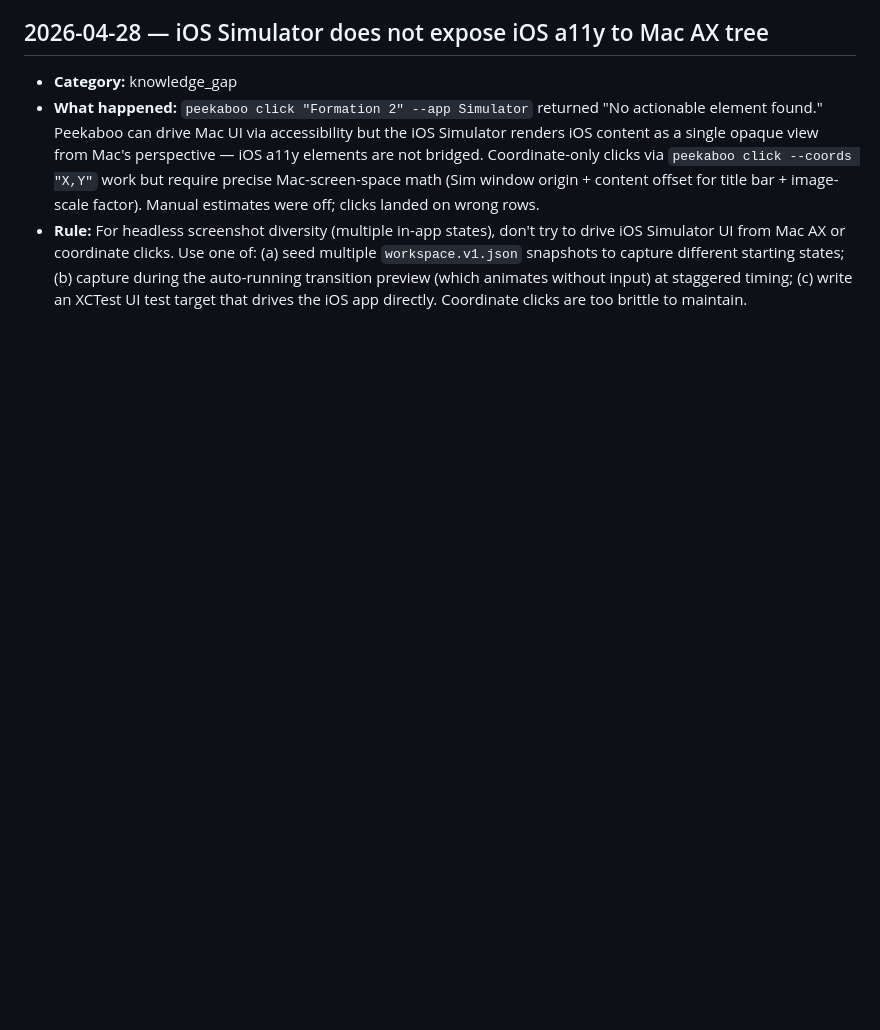
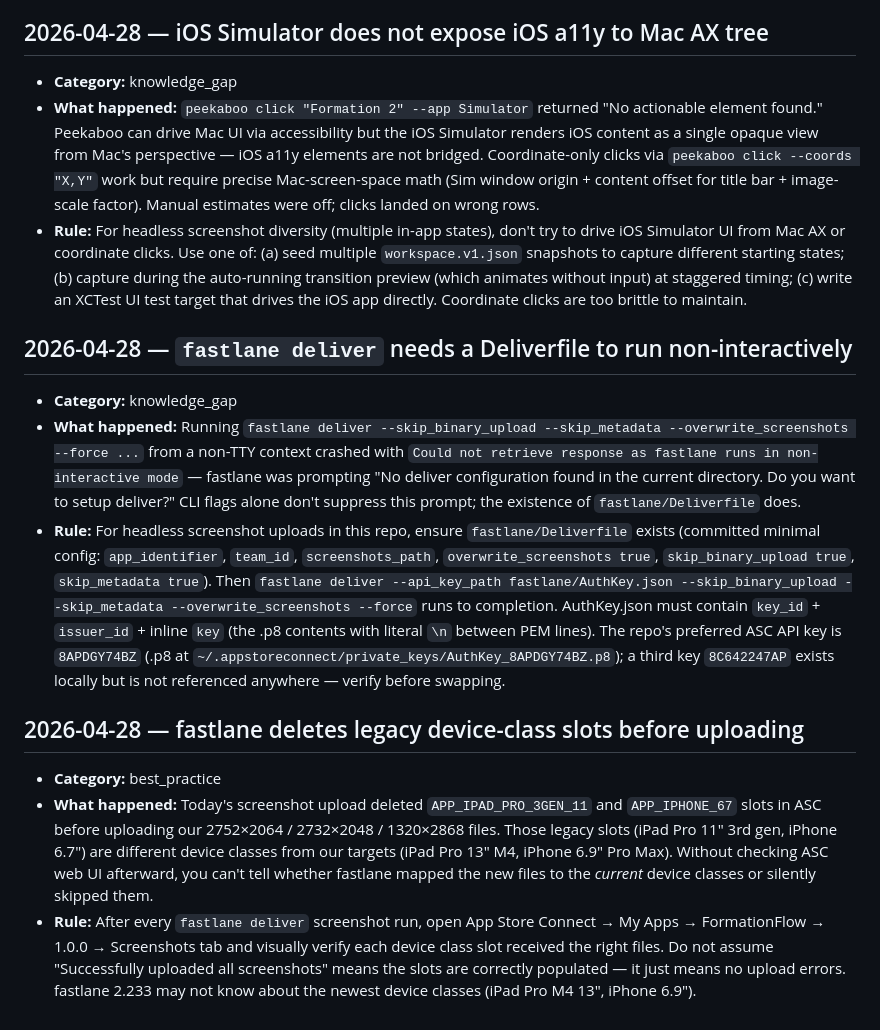
Before and after one commit to IanKainoa42/formation-flow, a Markdown page: .learnings/LEARNINGS.md, the part around the change. Rendered like a GitHub page; blank space fills up the shorter version.

Commit message:
learnings: fastlane deliver Deliverfile requirement + device-class verification
Co-Authored-By: Claude Opus 4.7 (1M context) <noreply@anthropic.com>

```diff
--- a/.learnings/LEARNINGS.md
+++ b/.learnings/LEARNINGS.md
@@ -37,3 +37,15 @@ Corrections, knowledge gaps, and best practices. See `/self-improvement` for for
 - **Category:** knowledge_gap
 - **What happened:** `peekaboo click "Formation 2" --app Simulator` returned "No actionable element found." Peekaboo can drive Mac UI via accessibility but the iOS Simulator renders iOS content as a single opaque view from Mac's perspective — iOS a11y elements are not bridged. Coordinate-only clicks via `peekaboo click --coords "X,Y"` work but require precise Mac-screen-space math (Sim window origin + content offset for title bar + image-scale factor). Manual estimates were off; clicks landed on wrong rows.
 - **Rule:** For headless screenshot diversity (multiple in-app states), don't try to drive iOS Simulator UI from Mac AX or coordinate clicks. Use one of: (a) seed multiple `workspace.v1.json` snapshots to capture different starting states; (b) capture during the auto-running transition preview (which animates without input) at staggered timing; (c) write an XCTest UI test target that drives the iOS app directly. Coordinate clicks are too brittle to maintain.
+
+## 2026-04-28 — `fastlane deliver` needs a Deliverfile to run non-interactively
+
+- **Category:** knowledge_gap
+- **What happened:** Running `fastlane deliver --skip_binary_upload --skip_metadata --overwrite_screenshots --force ...` from a non-TTY context crashed with `Could not retrieve response as fastlane runs in non-interactive mode` — fastlane was prompting "No deliver configuration found in the current directory. Do you want to setup deliver?" CLI flags alone don't suppress this prompt; the existence of `fastlane/Deliverfile` does.
+- **Rule:** For headless screenshot uploads in this repo, ensure `fastlane/Deliverfile` exists (committed minimal config: `app_identifier`, `team_id`, `screenshots_path`, `overwrite_screenshots true`, `skip_binary_upload true`, `skip_metadata true`). Then `fastlane deliver --api_key_path fastlane/AuthKey.json --skip_binary_upload --skip_metadata --overwrite_screenshots --force` runs to completion. AuthKey.json must contain `key_id` + `issuer_id` + inline `key` (the .p8 contents with literal `\n` between PEM lines). The repo's preferred ASC API key is `8APDGY74BZ` (.p8 at `~/.appstoreconnect/private_keys/AuthKey_8APDGY74BZ.p8`); a third key `8C642247AP` exists locally but is not referenced anywhere — verify before swapping.
+
+## 2026-04-28 — fastlane deletes legacy device-class slots before uploading
+
+- **Category:** best_practice
+- **What happened:** Today's screenshot upload deleted `APP_IPAD_PRO_3GEN_11` and `APP_IPHONE_67` slots in ASC before uploading our 2752×2064 / 2732×2048 / 1320×2868 files. Those legacy slots (iPad Pro 11" 3rd gen, iPhone 6.7") are different device classes from our targets (iPad Pro 13" M4, iPhone 6.9" Pro Max). Without checking ASC web UI afterward, you can't tell whether fastlane mapped the new files to the *current* device classes or silently skipped them.
+- **Rule:** After every `fastlane deliver` screenshot run, open App Store Connect → My Apps → FormationFlow → 1.0.0 → Screenshots tab and visually verify each device class slot received the right files. Do not assume "Successfully uploaded all screenshots" means the slots are correctly populated — it just means no upload errors. fastlane 2.233 may not know about the newest device classes (iPad Pro M4 13", iPhone 6.9").
```
